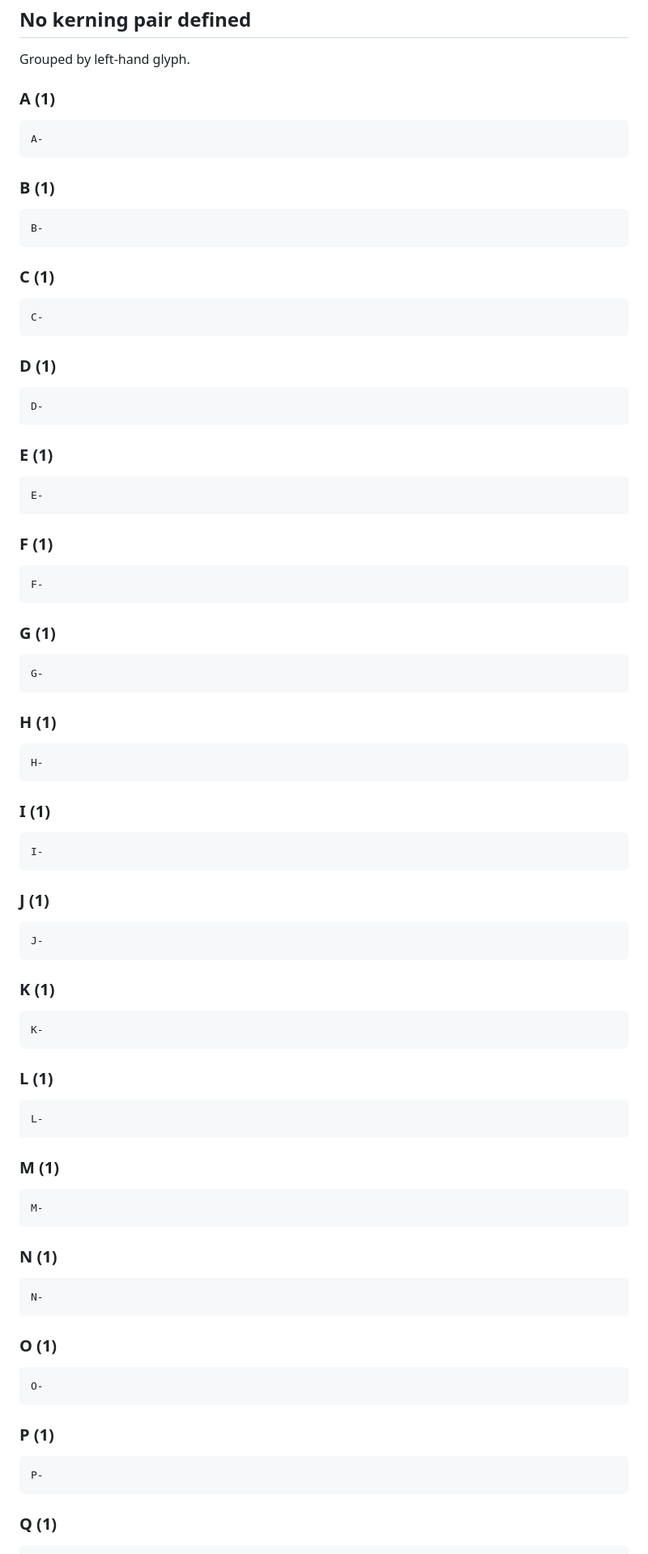
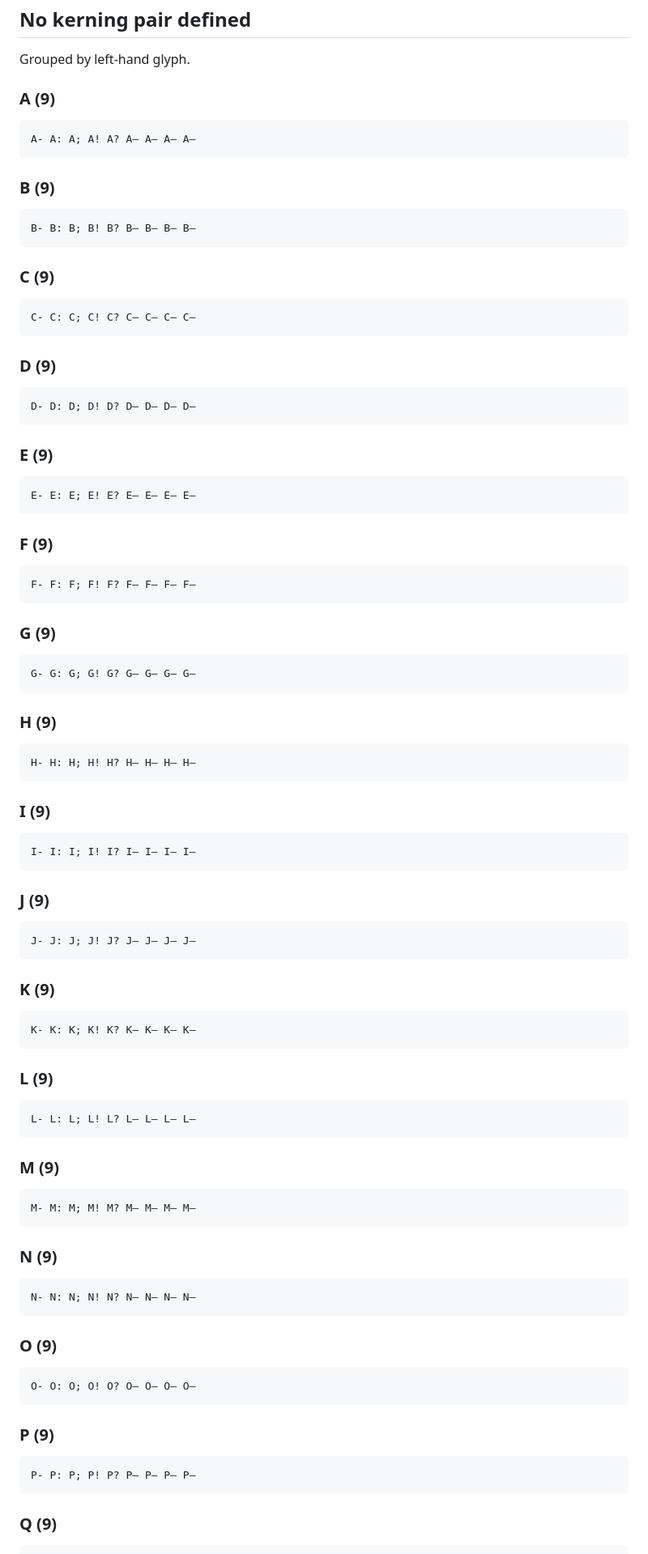
Before and after one commit to y-a-v-a/aan-arwok, a Markdown page: KERNING_CHECK.md, the part around one of its changes. Shown at 81% size. Drawn GitHub-style.

````diff
--- a/KERNING_CHECK.md
+++ b/KERNING_CHECK.md
@@ -22,102 +22,102 @@ These were given a value of exactly 0, so they were considered and settled.
 
 Grouped by left-hand glyph.
 
-### A  (1)
+### A  (9)
 
 ```
-A-
+A- A: A; A! A? A‒ A– A— A―
 ```
 
-### B  (1)
+### B  (9)
 
 ```
-B-
+B- B: B; B! B? B‒ B– B— B―
 ```
 
-### C  (1)
+### C  (9)
 
 ```
-C-
+C- C: C; C! C? C‒ C– C— C―
 ```
 
-### D  (1)
+### D  (9)
 
 ```
-D-
+D- D: D; D! D? D‒ D– D— D―
 ```
 
-### E  (1)
+### E  (9)
 
 ```
-E-
+E- E: E; E! E? E‒ E– E— E―
 ```
 
-### F  (1)
+### F  (9)
 
 ```
-F-
+F- F: F; F! F? F‒ F– F— F―
 ```
 
-### G  (1)
+### G  (9)
 
 ```
-G-
+G- G: G; G! G? G‒ G– G— G―
 ```
 
-### H  (1)
+### H  (9)
 
 ```
-H-
+H- H: H; H! H? H‒ H– H— H―
 ```
 
-### I  (1)
+### I  (9)
 
 ```
-I-
+I- I: I; I! I? I‒ I– I— I―
 ```
 
-### J  (1)
+### J  (9)
 
 ```
-J-
+J- J: J; J! J? J‒ J– J— J―
 ```
 
-### K  (1)
+### K  (9)
 
 ```
-K-
+K- K: K; K! K? K‒ K– K— K―
 ```
 
-### L  (1)
+### L  (9)
 
 ```
-L-
+L- L: L; L! L? L‒ L– L— L―
 ```
 
-### M  (1)
+### M  (9)
 
 ```
-M-
+M- M: M; M! M? M‒ M– M— M―
 ```
 
-### N  (1)
+### N  (9)
 
 ```
-N-
+N- N: N; N! N? N‒ N– N— N―
 ```
 
-### O  (1)
+### O  (9)
 
 ```
-O-
+O- O: O; O! O? O‒ O– O— O―
 ```
 
-### P  (1)
+### P  (9)
 
 ```
-P-
+P- P: P; P! P? P‒ P– P— P―
 ```
 
-### Q  (1)
+### Q  (9)
 
 ```
````
Also changed, not shown: other parts of KERNING_CHECK.md (+103 -51 lines).
